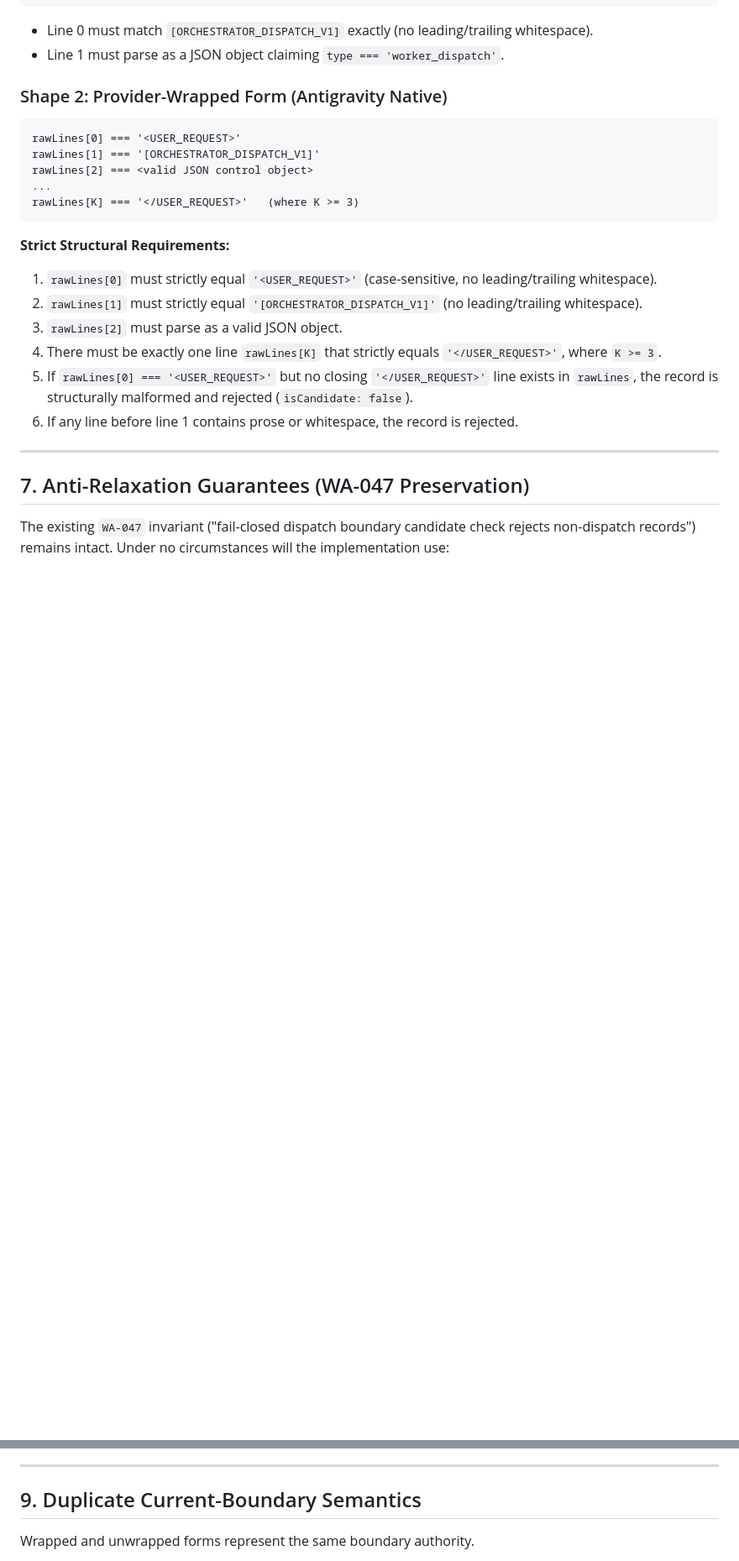
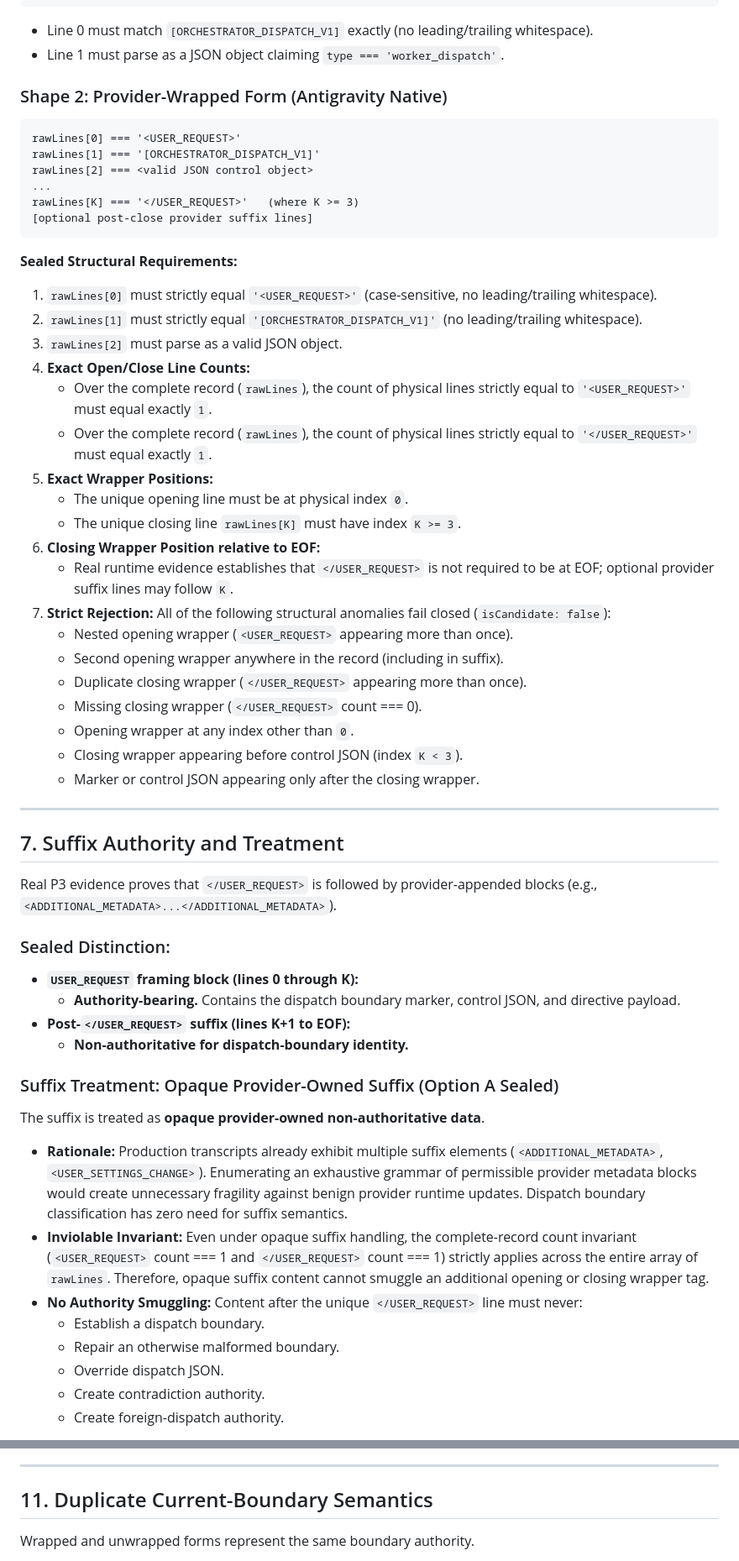
Before and after one commit to trungqwe/ChatGPT-Orchestrator, a Markdown page: docs/refactor-v4-native-codex-relay/WO-V4-09C-TRANSPORT-FRAMING-DESIGN.md, 2 parts joined by grey strips. Shown at 84% size. Drawn GitHub-style; blank space fills up the shorter version.

Commit message:
docs(v4): tighten antigravity framing grammar

````diff
--- a/docs/refactor-v4-native-codex-relay/WO-V4-09C-TRANSPORT-FRAMING-DESIGN.md
+++ b/docs/refactor-v4-native-codex-relay/WO-V4-09C-TRANSPORT-FRAMING-DESIGN.md
@@ -158,17 +162,51 @@ rawLines[1] === '[ORCHESTRATOR_DISPATCH_V1]'
 rawLines[2] === <valid JSON control object>
 ...
 rawLines[K] === '</USER_REQUEST>'   (where K >= 3)
+[optional post-close provider suffix lines]
 ```
-**Strict Structural Requirements:**
+
+**Sealed Structural Requirements:**
 1. `rawLines[0]` must strictly equal `'<USER_REQUEST>'` (case-sensitive, no leading/trailing whitespace).
 2. `rawLines[1]` must strictly equal `'[ORCHESTRATOR_DISPATCH_V1]'` (no leading/trailing whitespace).
 3. `rawLines[2]` must parse as a valid JSON object.
-4. There must be exactly one line `rawLines[K]` that strictly equals `'</USER_REQUEST>'`, where `K >= 3`.
-5. If `rawLines[0] === '<USER_REQUEST>'` but no closing `'</USER_REQUEST>'` line exists in `rawLines`, the record is structurally malformed and rejected (`isCandidate: false`).
-6. If any line before line 1 contains prose or whitespace, the record is rejected.
+4. **Exact Open/Close Line Counts:**
+   - Over the complete record (`rawLines`), the count of physical lines strictly equal to `'<USER_REQUEST>'` must equal exactly `1`.
+   - Over the complete record (`rawLines`), the count of physical lines strictly equal to `'</USER_REQUEST>'` must equal exactly `1`.
+5. **Exact Wrapper Positions:**
+   - The unique opening line must be at physical index `0`.
+   - The unique closing line `rawLines[K]` must have index `K >= 3`.
+6. **Closing Wrapper Position relative to EOF:**
+   - Real runtime evidence establishes that `</USER_REQUEST>` is not required to be at EOF; optional provider suffix lines may follow `K`.
+7. **Strict Rejection:**
+   All of the following structural anomalies fail closed (`isCandidate: false`):
+   - Nested opening wrapper (`<USER_REQUEST>` appearing more than once).
+   - Second opening wrapper anywhere in the record (including in suffix).
+   - Duplicate closing wrapper (`</USER_REQUEST>` appearing more than once).
+   - Missing closing wrapper (`</USER_REQUEST>` count === 0).
+   - Opening wrapper at any index other than `0`.
+   - Closing wrapper appearing before control JSON (index `K < 3`).
+   - Marker or control JSON appearing only after the closing wrapper.
 
 ---
 
-## 7. Anti-Relaxation Guarantees (WA-047 Preservation)
+## 7. Suffix Authority and Treatment
 
-The existing `WA-047` invariant ("fail-closed dispatch boundary candidate check rejects non-dispatch records") remains intact. Under no circumstances will the implementation use:
+Real P3 evidence proves that `</USER_REQUEST>` is followed by provider-appended blocks (e.g., `<ADDITIONAL_METADATA>...</ADDITIONAL_METADATA>`).
+
+### Sealed Distinction:
+- **`USER_REQUEST` framing block (lines 0 through K):**
+  - **Authority-bearing.** Contains the dispatch boundary marker, control JSON, and directive payload.
+- **Post-`</USER_REQUEST>` suffix (lines K+1 to EOF):**
+  - **Non-authoritative for dispatch-boundary identity.**
+
+### Suffix Treatment: Opaque Provider-Owned Suffix (Option A Sealed)
+The suffix is treated as **opaque provider-owned non-authoritative data**.
+- **Rationale:** Production transcripts already exhibit multiple suffix elements (`<ADDITIONAL_METADATA>`, `<USER_SETTINGS_CHANGE>`). Enumerating an exhaustive grammar of permissible provider metadata blocks would create unnecessary fragility against benign provider runtime updates. Dispatch boundary classification has zero need for suffix semantics.
+- **Inviolable Invariant:** Even under opaque suffix handling, the complete-record count invariant (`<USER_REQUEST>` count === 1 and `</USER_REQUEST>` count === 1) strictly applies across the entire array of `rawLines`. Therefore, opaque suffix content cannot smuggle an additional opening or closing wrapper tag.
+- **No Authority Smuggling:** Content after the unique `</USER_REQUEST>` line must never:
+  - Establish a dispatch boundary.
+  - Repair an otherwise malformed boundary.
+  - Override dispatch JSON.
+  - Create contradiction authority.
+  - Create foreign-dispatch authority.
+
@@ -212,7 +274,7 @@ if (expected.expected_workspace_state_id !== undefined &&
 
 ---
 
-## 9. Duplicate Current-Boundary Semantics
+## 11. Duplicate Current-Boundary Semantics
 
 Wrapped and unwrapped forms represent the same boundary authority.
 - If a scan encounters:
````
Also changed, not shown: other parts of docs/refactor-v4-native-codex-relay/WO-V4-09C-TRANSPORT-FRAMING-DESIGN.md (+57 -25 lines), docs/refactor-v4-native-codex-relay/15-IMPLEMENTATION-PLAN.md (+1 -1 lines).
